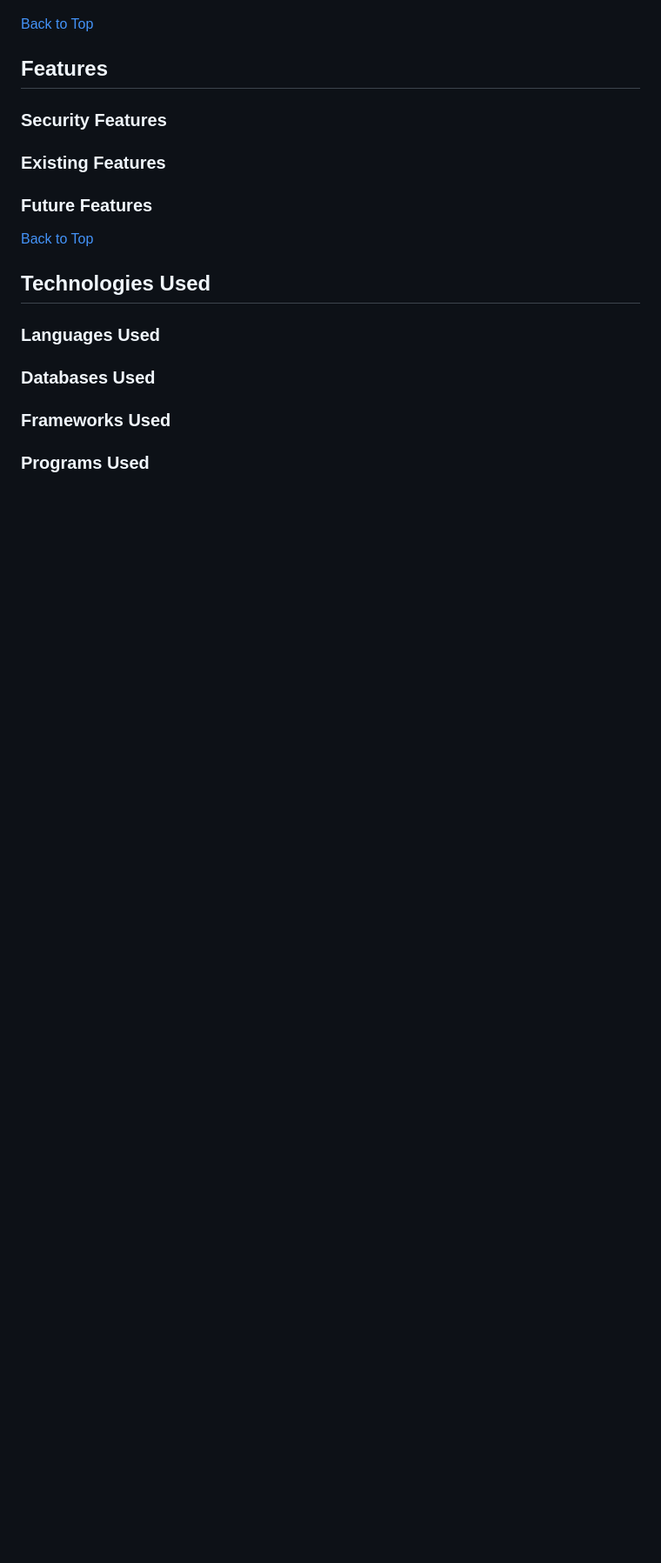
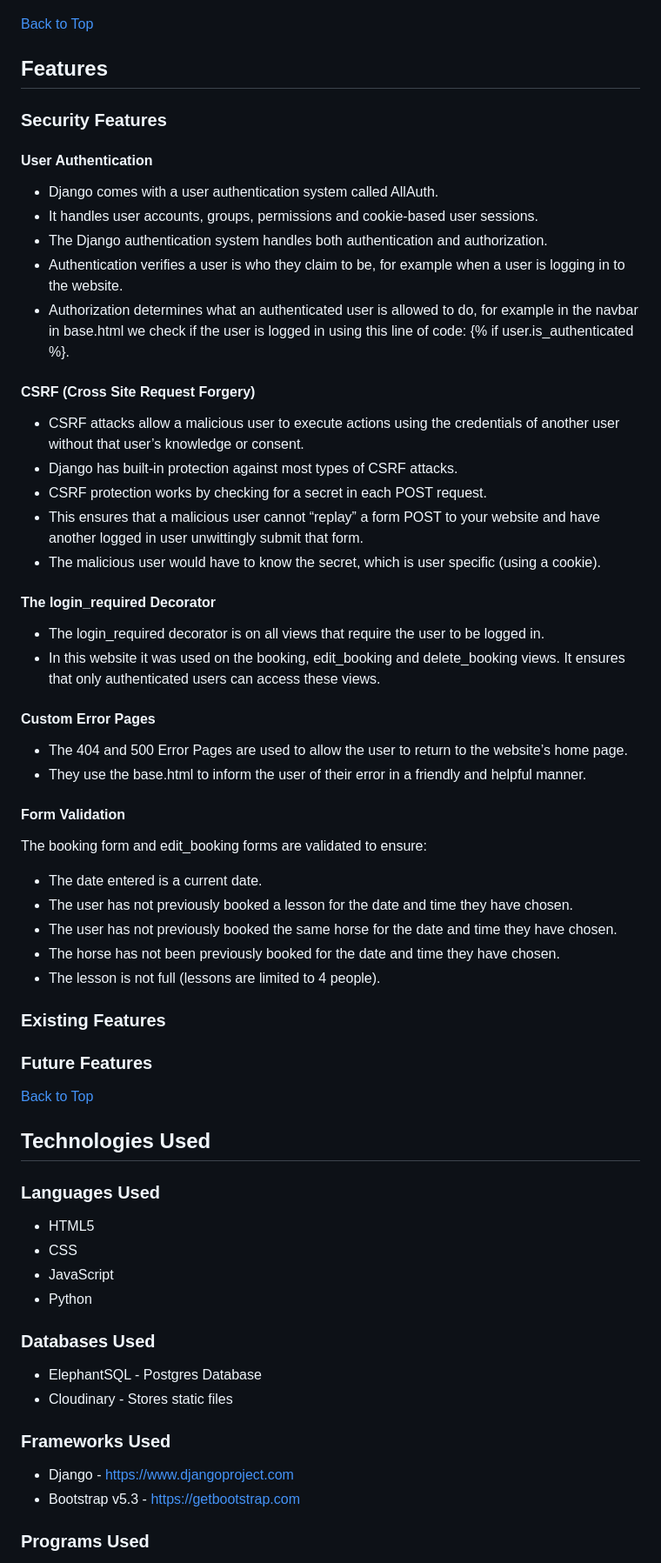
Before and after one commit to Soro82/book-horse-riding-lesson, a Markdown page: README.md, the part around one of its changes. Shown at 87% size. Drawn GitHub-style; blank space fills up the shorter version.

Commit message:
add technologies used section to readme

```diff
--- a/README.md
+++ b/README.md
@@ -183,6 +183,37 @@ The images were resized and converted to .webp using https://www.resizepixel.com
 
 ### Security Features
 
+#### User Authentication
+* Django comes with a user authentication system called AllAuth.
+* It handles user accounts, groups, permissions and cookie-based user sessions.
+* The Django authentication system handles both authentication and authorization.
+* Authentication verifies a user is who they claim to be, for example when a user is logging in to the website.
+* Authorization determines what an authenticated user is allowed to do, for example in the navbar in base.html we check if the user is logged in using this line of code: {% if user.is_authenticated %}.
+
+#### CSRF (Cross Site Request Forgery)
+* CSRF attacks allow a malicious user to execute actions using the credentials of another user without that user’s knowledge or consent.
+* Django has built-in protection against most types of CSRF attacks.
+* CSRF protection works by checking for a secret in each POST request.
+* This ensures that a malicious user cannot “replay” a form POST to your website and have another logged in user unwittingly submit that form.
+* The malicious user would have to know the secret, which is user specific (using a cookie).
+
+#### The login_required Decorator
+* The login_required decorator is on all views that require the user to be logged in.
+* In this website it was used on the booking, edit_booking and delete_booking views. It ensures that only authenticated users can access these views.
+
+#### Custom Error Pages
+* The 404 and 500 Error Pages are used to allow the user to return to the website’s home page.
+* They use the base.html to inform the user of their error in a friendly and helpful manner.
+
+#### Form Validation
+The booking form and edit_booking forms are validated to ensure:
+* The date entered is a current date.
+* The user has not previously booked a lesson for the date and time they have chosen.
+* The user has not previously booked the same horse for the date and time they have chosen.
+* The horse has not been previously booked for the date and time they have chosen.
+* The lesson is not full (lessons are limited to 4 people).
+
+
 ### Existing Features
 
 ### Future Features
@@ -192,9 +223,18 @@ The images were resized and converted to .webp using https://www.resizepixel.com
 ## Technologies Used
 
 ### Languages Used
+* HTML5
+* CSS
+* JavaScript
+* Python
+
 
 ### Databases Used
+* ElephantSQL - Postgres Database
+* Cloudinary - Stores static files
 
 ### Frameworks Used
+* Django - https://www.djangoproject.com
+* Bootstrap v5.3 - https://getbootstrap.com
 
 ### Programs Used
```
Also changed, not shown: other parts of README.md (+9 -0 lines).
